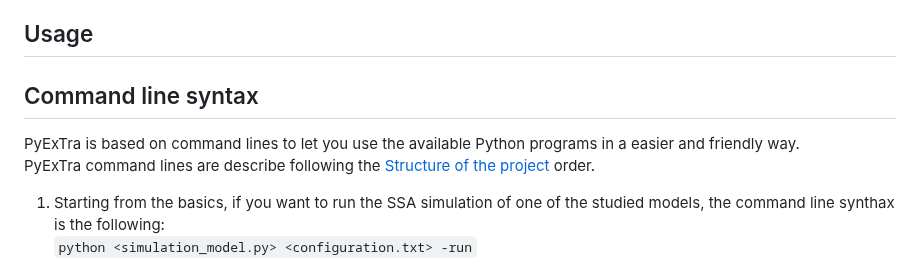
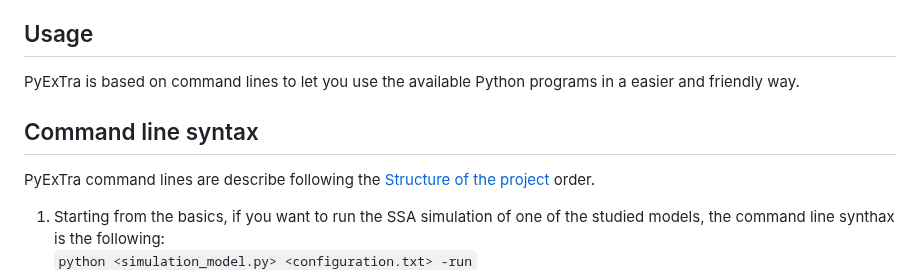
Before and after one commit to ManuelaCarriero/PyExTra, a Markdown page: README.md, the part around the change. Rendered like a GitHub page.

Commit message:
Modified documentation usage

```diff
--- a/README.md
+++ b/README.md
@@ -136,9 +136,9 @@ can type this command:
 <br>
 
 ## Usage
+PyExTra is based on command lines to let you use the available Python programs in a easier and friendly way. <br>
 
 ## Command line syntax
-PyExTra is based on command lines to let you use the available Python programs in a easier and friendly way. <br>
 PyExTra command lines are describe following the [Structure of the project](https://github.com/ManuelaCarriero/PyExTra#structure-of-the-project) order. <br>
 
 1. Starting from the basics, if you want to run the SSA simulation of one of the studied models, the command line synthax is the following: <br>
```
